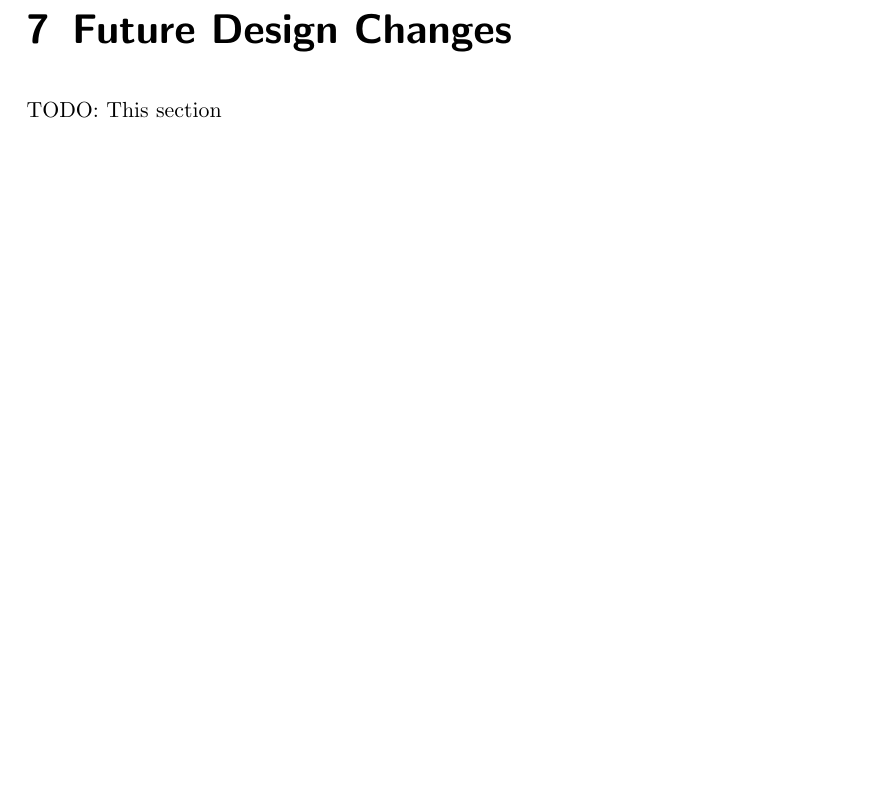
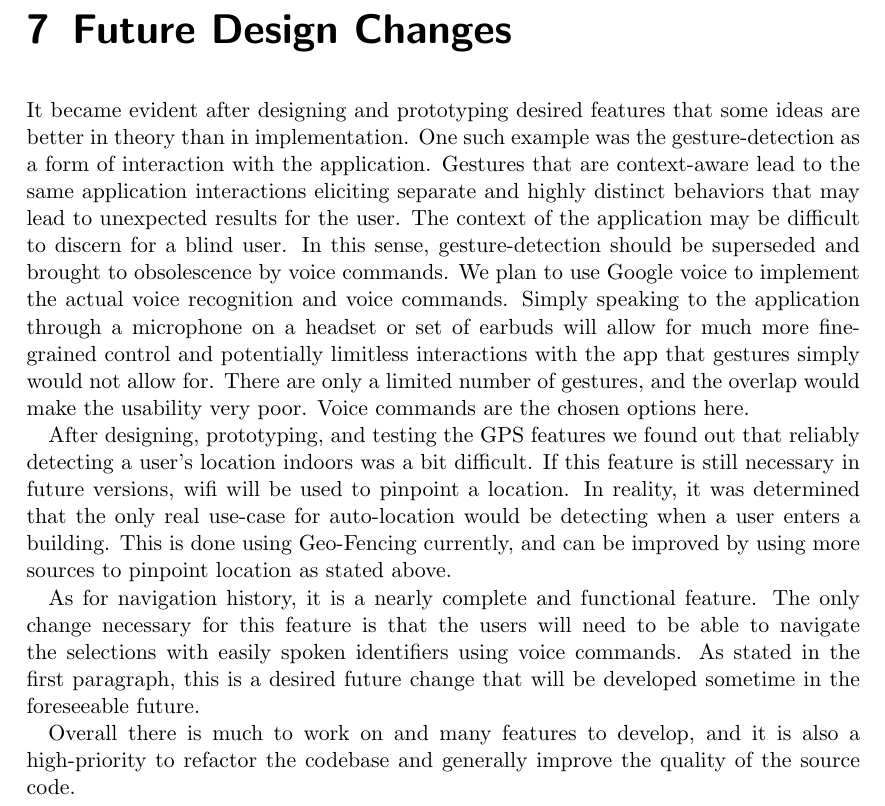
Before and after one commit to matthewjberger/cs425Berger, a LaTeX thesis (First Semester/PA4/pa4.tex): part of page 13 of 14, cut so that both start at the same text, the shorter picture padded with empty space. Compiled offline with pdfLaTeX.

Commit message:
Finish PA4.

```diff
--- a/First Semester/PA4/pa4.tex
+++ b/First Semester/PA4/pa4.tex
@@ -159,7 +159,15 @@ Geo-fencing is a feature the team agreed was useful for reducing the required us
 Adding gesture based input functionality to application was developed as a stepping stone for future functionalities such as the user declaring custom landmarks. The team agreed its implementation was executed very well as its modular design allows for using the feature anywhere in the application. After experimenting with the various gestures, the team confirmed a long press action on the navigation screen would be ideal for the user indicating they want to add a custom landmark. Other gestures prompted ideas for new features such as swiping back on the navigation screen to trigger repeating the current navigation direction, however, the team also discussed investigating if this is already a functionality offered by stock accessibility programs on Android. The team was very happy with the implementation of gestures and is excited to improve the user experience with their use.
 
 \chapter{Future Design Changes}
-TODO: This section
+
+It became evident after designing and prototyping desired features that some ideas are better in theory than in implementation. One such example was the gesture-detection as a form of interaction with the application. Gestures that are context-aware lead to the same application interactions eliciting separate and highly distinct behaviors that may lead to unexpected results for the user. The context of the application may be difficult to discern for a blind user. In this sense, gesture-detection should be superseded and brought to obsolescence by voice commands. We plan to use Google voice to implement the actual voice recognition and voice commands. Simply speaking to the application through a microphone on a headset or set of earbuds will allow for much more fine-grained control and potentially limitless interactions with the app that gestures simply would not allow for. There are only a limited number of gestures, and the overlap would make the usability very poor. Voice commands are the chosen options here.
+
+After designing, prototyping, and testing the GPS features we found out that reliably detecting a user's location indoors was a bit difficult. If this feature is still necessary in future versions, wifi will be used to pinpoint a location. In reality, it was determined that the only real use-case for auto-location would be detecting when a user enters a building. This is done using Geo-Fencing currently, and can be improved by using more sources to pinpoint location as stated above.
+
+As for navigation history, it is a nearly complete and functional feature. The only change necessary for this feature is that the users will need to be able to navigate the selections with easily spoken identifiers using voice commands. As stated in the first paragraph, this is a desired future change that will be developed sometime in the foreseeable future.
+
+Overall there is much to work on and many features to develop, and it is also a high-priority to refactor the codebase and generally improve the quality of the source code.
+
 \chapter{Team Contributions}
 	\section{Matthew Berger}
 		\begin{itemize}
```
Also changed, not shown: First Semester/PA4/pa4.pdf.
